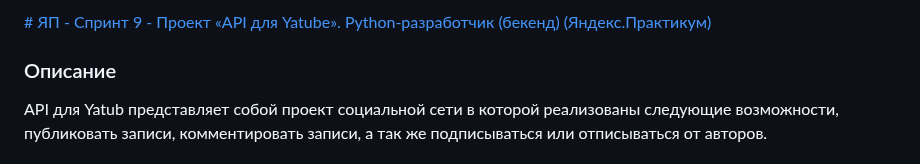
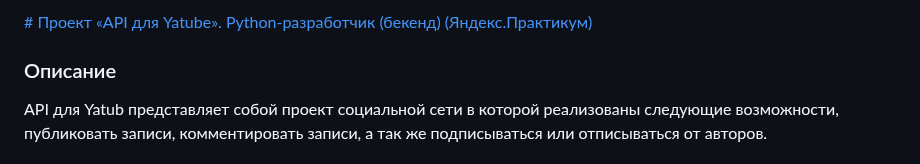
Before and after one commit to Mane26/api_final_yatube, a Markdown page: README.md, the part around the change. GitHub-like rendering.

```diff
--- a/README.md
+++ b/README.md
@@ -1,4 +1,4 @@
-[# ЯП - Спринт 9 - Проект «API для Yatube». Python-разработчик (бекенд) (Яндекс.Практикум)](https://github.com/Mane26/api_final_yatube.git)
+[# Проект «API для Yatube». Python-разработчик (бекенд) (Яндекс.Практикум)](https://github.com/Mane26/api_final_yatube.git)
 
 ### Описание
 
```
